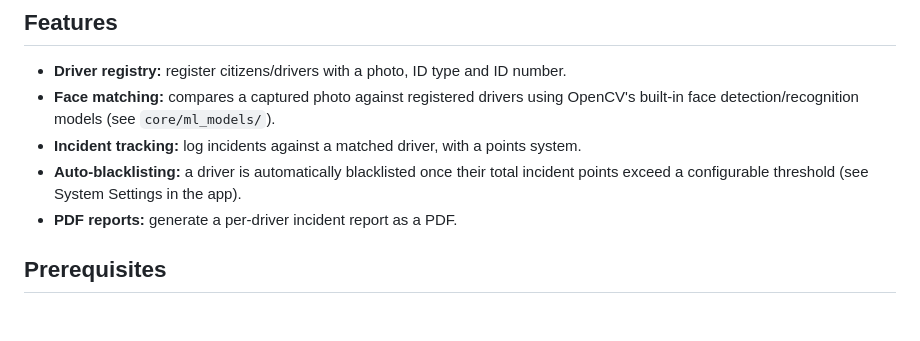
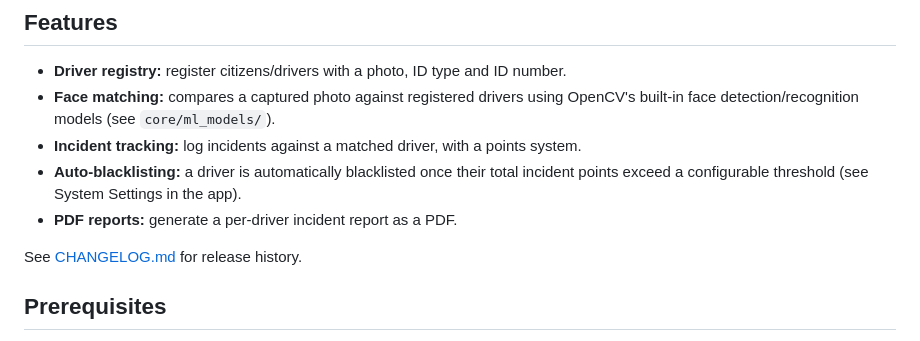
Before and after one commit to nyashaChiza/facial-recognition, a Markdown page: README.md, the part around the change. GitHub-like rendering; blank space fills up the shorter version.

```diff
--- a/README.md
+++ b/README.md
@@ -12,6 +12,8 @@ auto-blacklist drivers whose incident points exceed a configurable threshold.
 - **Incident tracking:** log incidents against a matched driver, with a points system.
 - **Auto-blacklisting:** a driver is automatically blacklisted once their total incident points exceed a configurable threshold (see System Settings in the app).
 - **PDF reports:** generate a per-driver incident report as a PDF.
+
+See [CHANGELOG.md](CHANGELOG.md) for release history.
 
 ## Prerequisites
 - Python 3.12 or newer (this project has no dependency that needs compiling
```
Also changed, not shown: CHANGELOG.md (added, +32 -0 lines).
